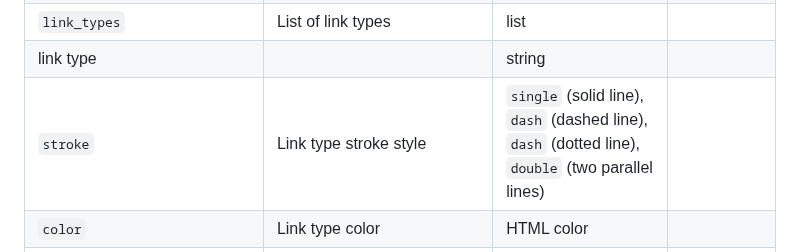
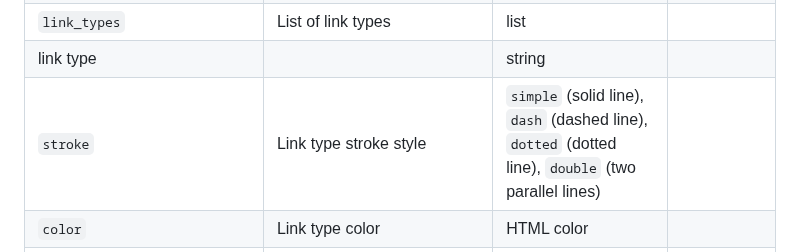
Before and after one commit to graphlab-fr/cosma, a Markdown page: docs/user-manual.md, the part around the change. Drawn GitHub-style.

Commit message:
fix wrong values for link type stroke

```diff
--- a/docs/user-manual.md
+++ b/docs/user-manual.md
@@ -145,7 +145,7 @@ entity type | | string |
 `stroke` | Node type outline color (used when the node is filled with an image) | HTML color |
 `link_types` | List of link types | list |
 link type | | string |
-`stroke` | Link type stroke style | `single` (solid line), `dash` (dashed line), `dash` (dotted line), `double` (two parallel lines)
+`stroke` | Link type stroke style | `simple` (solid line), `dash` (dashed line), `dotted` (dotted line), `double` (two parallel lines)
 `color` | Link type color | HTML color |
 `references_as_nodes` | Treat references as graph nodes when using `cosma modelize --citeproc` |`true` or `false` | `false` |
 `references_type_label` | Name of the record type for bibliographic references when `references_as_nodes: true` | string | |
```
